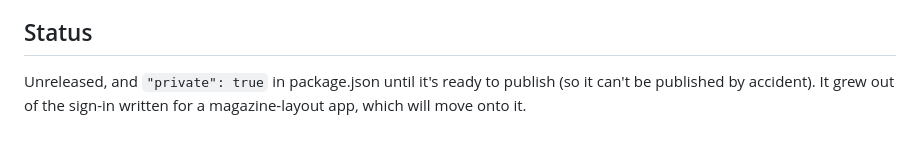
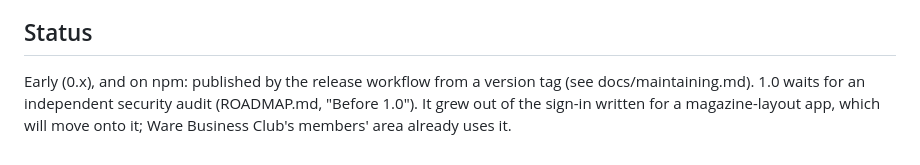
Before and after one commit to thisismodest/modest-auth, a Markdown page: AGENTS.md, the part around the change. Rendered like a GitHub page.

Commit message:
Agent guide: it's on npm, released from a tag, and 1.0 waits for an audit

```diff
--- a/AGENTS.md
+++ b/AGENTS.md
@@ -62,6 +62,7 @@ state the promise ("a wrong password and an unknown email get the same answer").
 
 ## Status
 
-Unreleased, and `"private": true` in package.json until it's ready to publish (so it
-can't be published by accident). It grew out of the sign-in written for a
-magazine-layout app, which will move onto it.
+Early (0.x), and on npm: published by the release workflow from a version tag (see
+docs/maintaining.md). 1.0 waits for an independent security audit (ROADMAP.md,
+"Before 1.0"). It grew out of the sign-in written for a magazine-layout app, which will
+move onto it; Ware Business Club's members' area already uses it.
```
